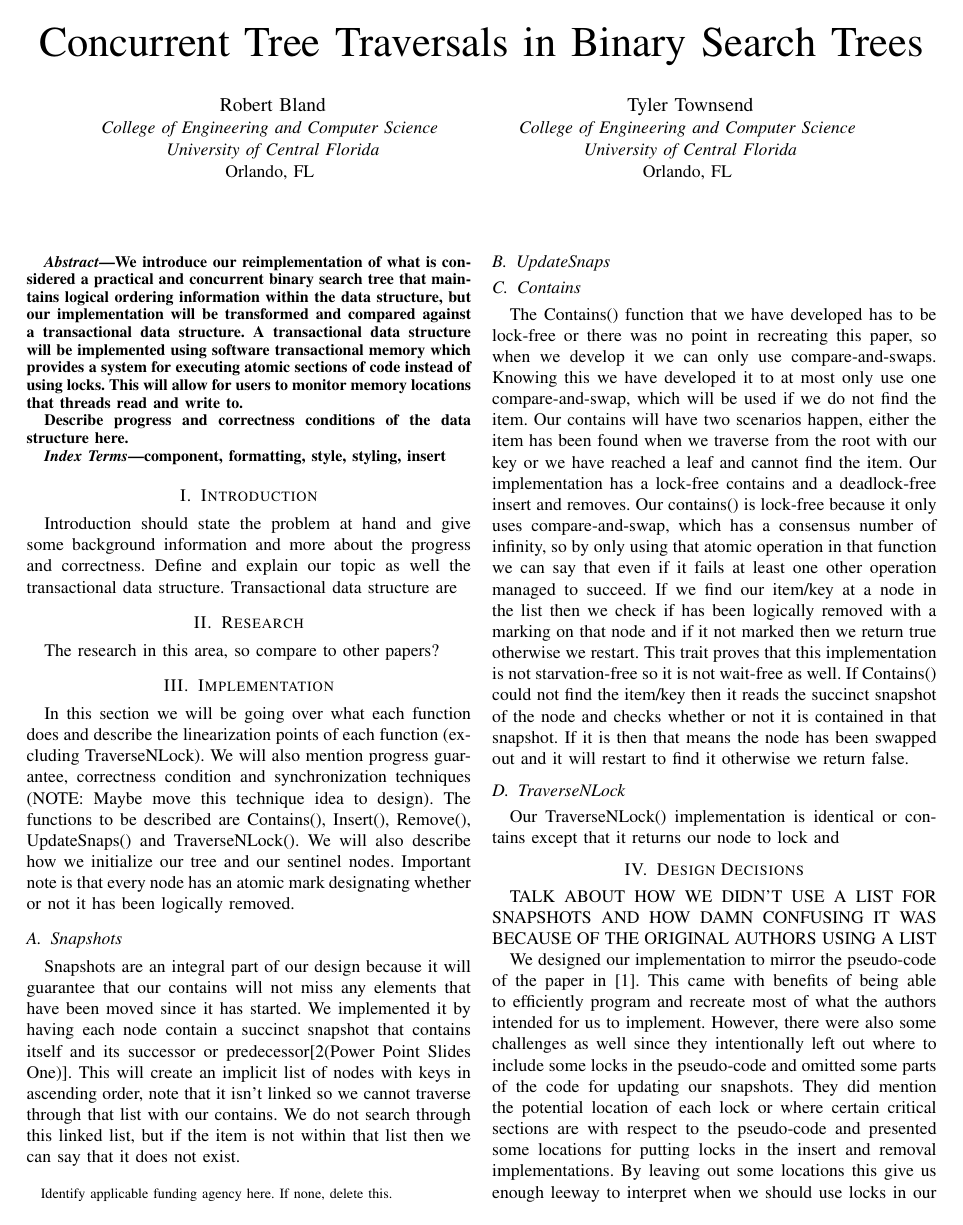
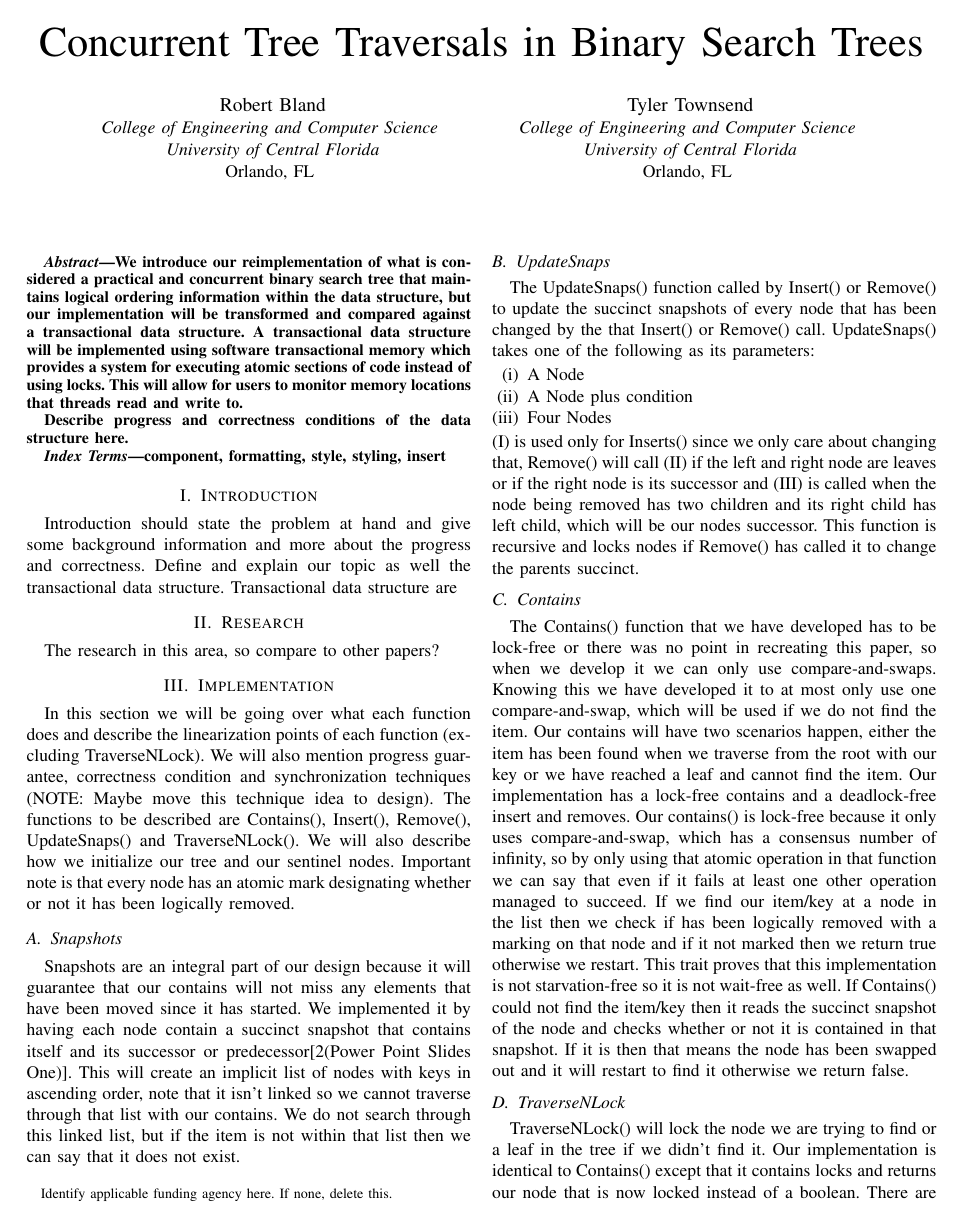
Before and after one commit to ttown386/PaVT-BST, a LaTeX paper (doc/Concurrent Tree Traversals.tex): page 1 of 2. Compiled offline with pdfLaTeX; a missing font is replaced by an installed copy or a similar font; a LaTeX package or settings file that is missing is left out.

Commit message:
More implementations have been filled out
Implementations now has UpdateSnaps filled out, TraverseNLock filled out a bit more, and some notes for filling out Design Decisions.

```diff
--- a/doc/Concurrent Tree Traversals.tex
+++ b/doc/Concurrent Tree Traversals.tex
@@ -57,11 +57,18 @@ In this section we will be going over what each function does and describe the l
 \subsection{Snapshots}
 Snapshots are an integral part of our design because it will guarantee that our contains will not miss any elements that have been moved since it has started. We implemented it by having each node contain a succinct snapshot that contains itself and its successor or predecessor[2(Power Point Slides One)]. This will create an implicit list of nodes with keys in ascending order, note that it isn't linked so we cannot traverse through that list with our contains. We do not search through this linked list, but if the item is not within that list then we can say that it does not exist.
 \subsection{UpdateSnaps}
+The UpdateSnaps() function called by Insert() or Remove() to update the succinct snapshots of every node that has been changed by the that Insert() or Remove() call. UpdateSnaps() takes one of the following as its parameters:
+\begin{enumerate}[label=(\roman*)]
+	\item A Node
+	\item A Node plus condition
+	\item Four Nodes
+\end{enumerate}
+(I) is used only for Inserts() since we only care about changing that, Remove() will call (II) if the left and right node are leaves or if the right node is its successor and (III) is called when the node being removed has two children and its right child has left child, which will be our nodes successor. This function is recursive and locks nodes if Remove() has called it to change the parents succinct.
 \subsection{Contains}
 The Contains() function that we have developed has to be lock-free or there was no point in recreating this paper, so when we develop it we can only use compare-and-swaps. Knowing this we have developed it to at most only use one compare-and-swap, which will be used if we do not find the item. Our contains will have two scenarios happen, either the item has been found when we traverse from the root with our key or we have reached a leaf and cannot find the item.
 Our implementation has a lock-free contains and a deadlock-free insert and removes. Our contains() is lock-free because it only uses compare-and-swap, which has a consensus number of infinity, so by only using that atomic operation in that function we can say that even if it fails at least one other operation managed to succeed. If we find our item/key at a node in the list then we check if has been logically removed with a marking on that node and if it not marked then we return true otherwise we restart. This trait proves that this implementation is not starvation-free so it is not wait-free as well. If Contains() could not find the item/key then it reads the succinct snapshot of the node and checks whether or not it is contained in that snapshot. If it is then that means the node has been swapped out and it will restart to find it otherwise we return false.
 \subsection{TraverseNLock}
-Our TraverseNLock() implementation is identical or contains except that it returns our node to lock and
+TraverseNLock() will lock the node we are trying to find or a leaf in the tree if we didn't find it. Our implementation is identical to Contains() except that it contains locks and returns our node that is now locked instead of a boolean. There are two possible places that we lock, the first being right after we check the marking of our item/key if we found it. The second possible place to lock our node is right before reading the succinct path snapshot to guarantee, which will guarantee that no contaminated data in the set if we do it here.
 \section{Design Decisions}
 
 TALK ABOUT HOW WE DIDN'T USE A LIST FOR SNAPSHOTS AND HOW DAMN CONFUSING IT WAS BECAUSE OF THE ORIGINAL AUTHORS USING A LIST
```
Also changed, not shown: doc/Concurrent Tree Traversals.tex (4 more changed lines).
